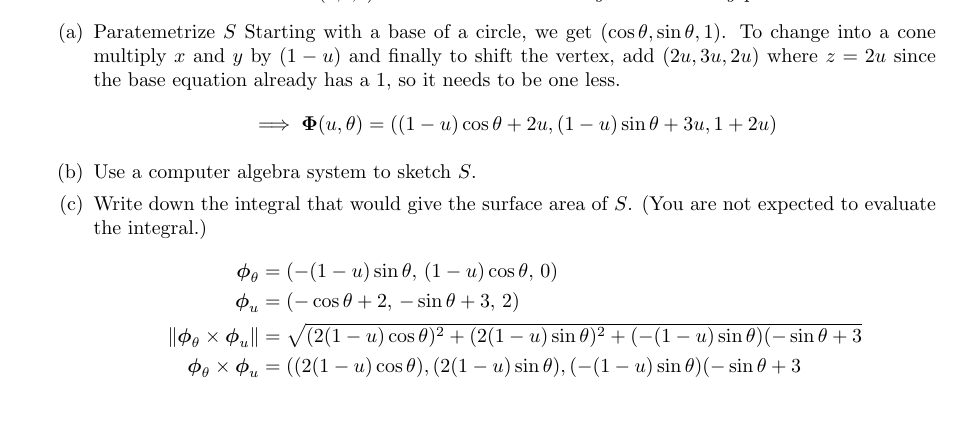
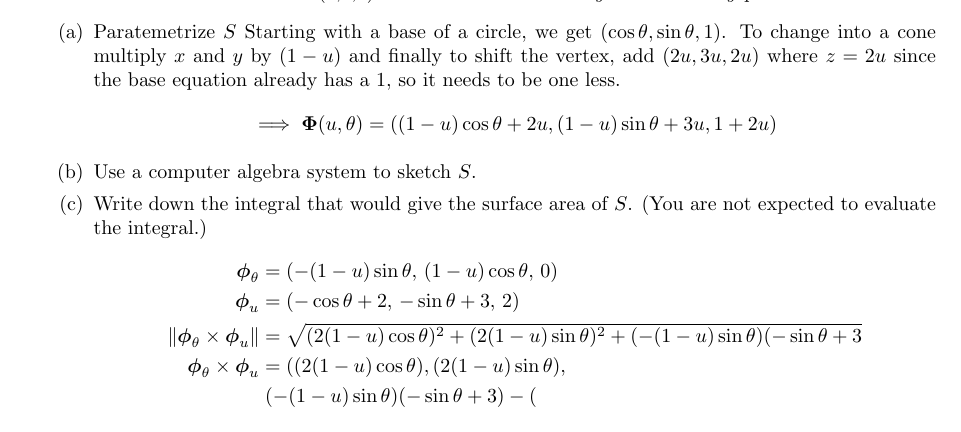
Before and after one commit to poonkeegan/school, a LaTeX document (matb42/a8.tex): part of page 2 of 3, cut so that both start at the same text. Compiled offline with pdfLaTeX.

Commit message:
Sun Mar 18 14:09:12 EDT 2018

```diff
--- a/matb42/a8.tex
+++ b/matb42/a8.tex
@@ -55,7 +55,8 @@ Mar 20th 2018}
                 \boldsymbol \phi_\theta &= (-(1-u)\sin \theta,\, (1-u)\cos \theta,\,0) \\
                 \boldsymbol \phi_u &= (-\cos \theta + 2,\, -\sin\theta + 3,\,2) \\
                 \norm{ \boldsymbol \phi_\theta \times \boldsymbol \phi_u} &= \sqrt{(2(1-u)\cos \theta)^2 + (2(1-u)\sin \theta)^2 + (-(1-u)\sin \theta)(-\sin \theta + 3} \\
-                \boldsymbol \phi_\theta \times \boldsymbol \phi_u &= ((2(1-u)\cos \theta),  (2(1-u)\sin \theta),  (-(1-u)\sin \theta)(-\sin \theta + 3 \\
+                \boldsymbol \phi_\theta \times \boldsymbol \phi_u &= ((2(1-u)\cos \theta),  (2(1-u)\sin \theta),  \\
+                & \; (-(1-u)\sin \theta)(-\sin \theta + 3) - ( \\
             \end{align*}
         \end{enumerate}
 
```
Also changed, not shown: matb42/a8.pdf.
